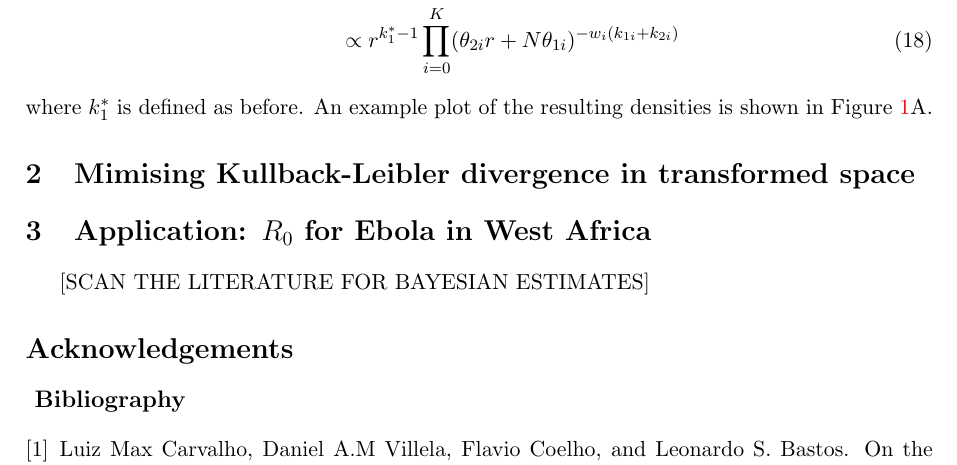
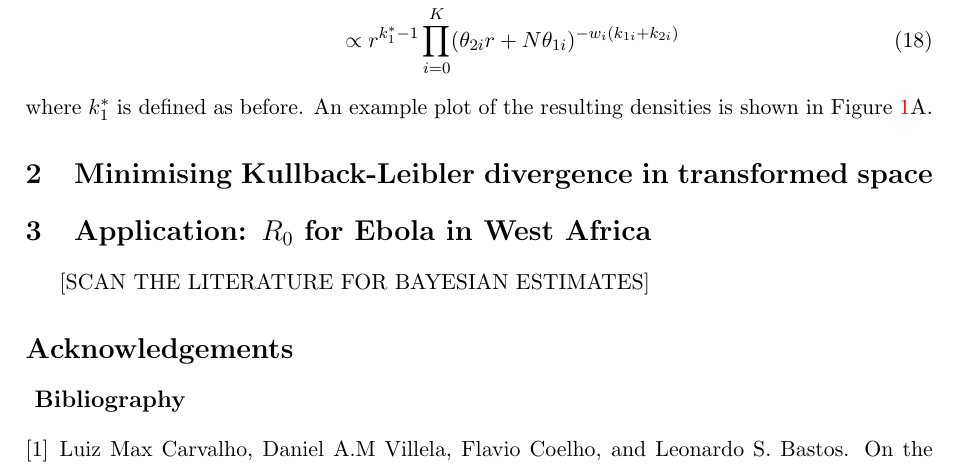
Before and after one commit to maxbiostat/R0_uncertainty, a LaTeX paper (R0_uncertainty.tex): part of page 4 of 5, cut so that both start at the same text. Compiled offline with pdfLaTeX.

Commit message:
minor typos

```diff
--- a/R0_uncertainty.tex
+++ b/R0_uncertainty.tex
@@ -257,7 +257,7 @@ Panel B shows the pooled distribution for ${\cal R}_0$ that minimises KL diverge
 \end{figure}
 
 %% TODO: Compare the two (tails, concavity, etc) aka babble some moreverb
-\section{Mimising Kullback-Leibler divergence in transformed space}
+\section{Minimising Kullback-Leibler divergence in transformed space}
 
 
 \section{Application: $R_0$ for Ebola in West Africa}
```
Also changed, not shown: R0_uncertainty.tex (2 more changed lines).
